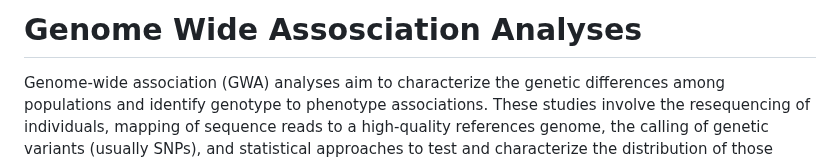
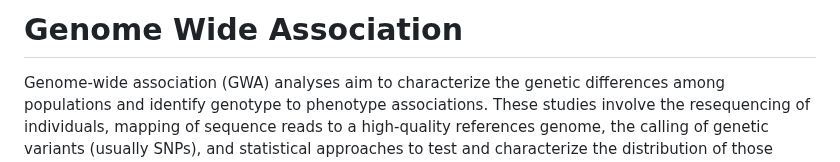
Before and after one commit to mbtoomey/genome_biology_FA24, a Markdown page: Lessons/GWA.md, the part around the change. Rendered like a GitHub page.

Commit message:
revise GWA

```diff
--- a/Lessons/GWA.md
+++ b/Lessons/GWA.md
@@ -1,4 +1,4 @@
-# Genome Wide Assosciation Analyses
+# Genome Wide Association
 
 Genome-wide association (GWA) analyses aim to characterize the genetic differences among populations and identify genotype to phenotype associations. These studies involve the resequencing of individuals, mapping of sequence reads to a high-quality references genome, the calling of genetic variants (usually SNPs), and statistical approaches to test and characterize the distribution of those variants among samples.
 
```
